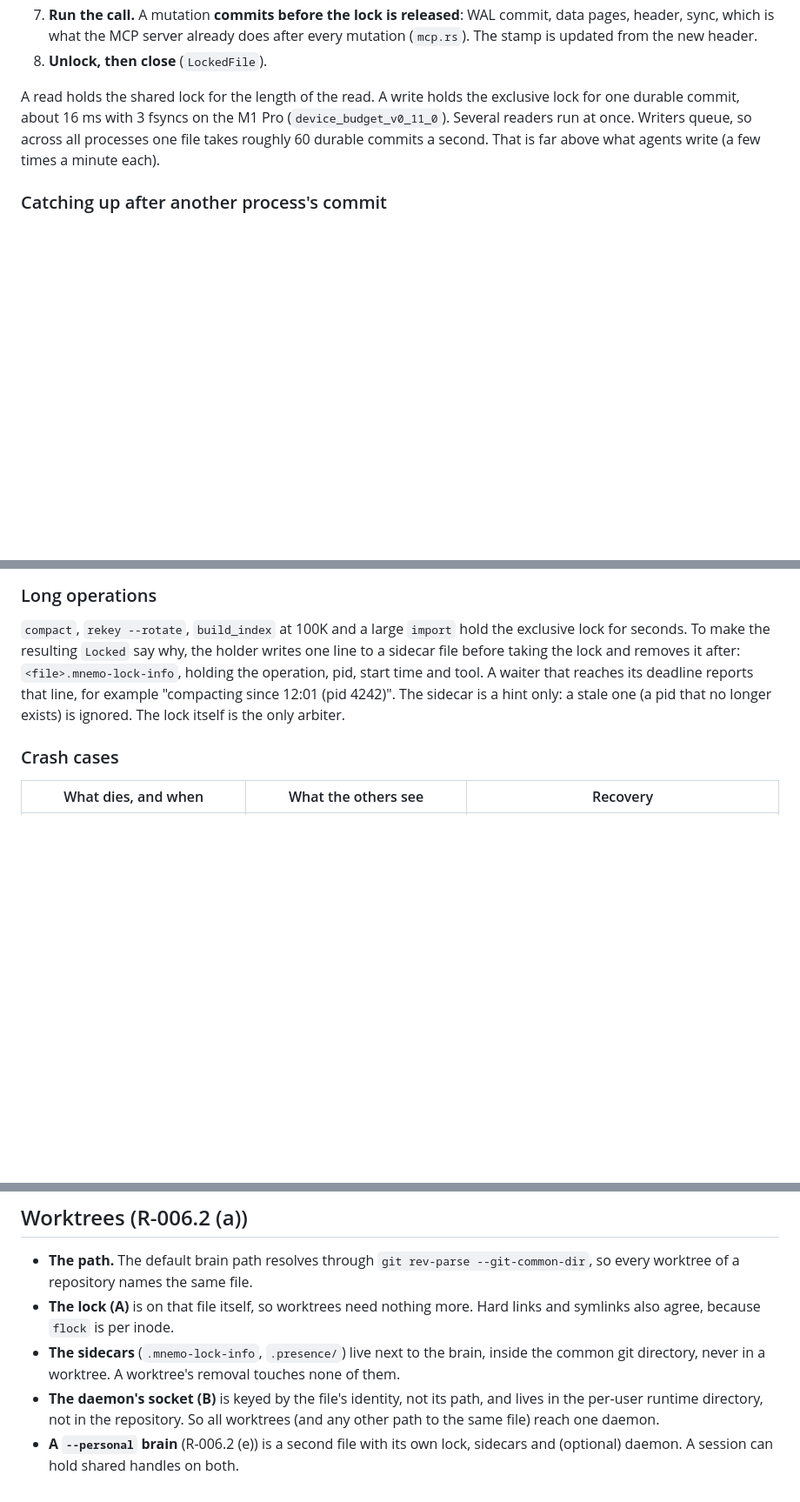
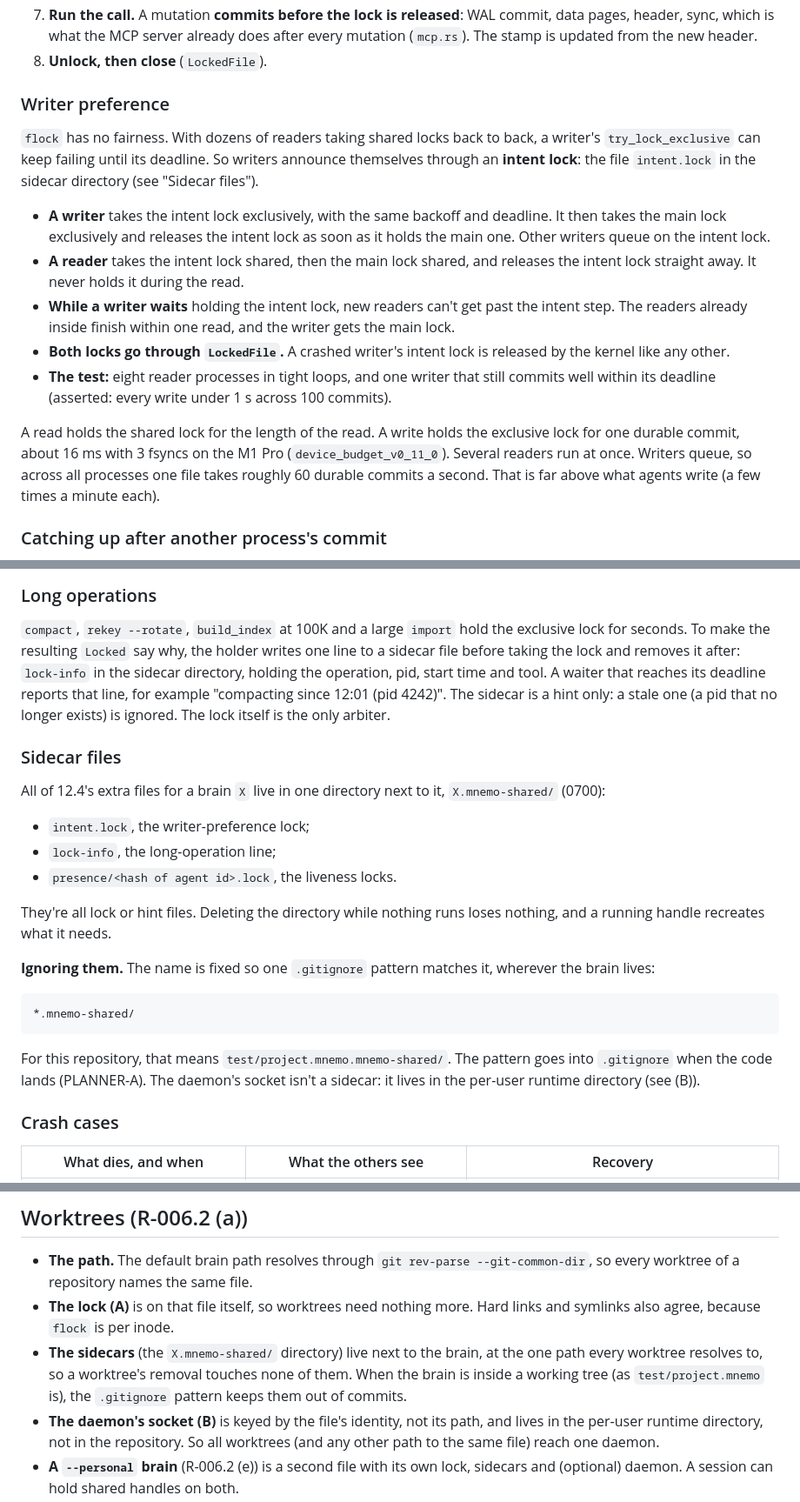
Before and after one commit to toarchkumar/mnemo, a Markdown page: docs/design/12.4-shared-access.md, 3 parts joined by grey strips. Shown at 87% size. Rendered like a GitHub page; blank space fills up the shorter version.

````diff
--- a/docs/design/12.4-shared-access.md
+++ b/docs/design/12.4-shared-access.md
@@ -113,6 +116,29 @@ Each call:
    already does after every mutation (`mcp.rs`). The stamp is updated from
    the new header.
 8. **Unlock, then close** (`LockedFile`).
+
+### Writer preference
+
+`flock` has no fairness. With dozens of readers taking shared locks back to
+back, a writer's `try_lock_exclusive` can keep failing until its deadline.
+So writers announce themselves through an **intent lock**: the file
+`intent.lock` in the sidecar directory (see "Sidecar files").
+
+- **A writer** takes the intent lock exclusively, with the same backoff and
+  deadline. It then takes the main lock exclusively and releases the intent
+  lock as soon as it holds the main one. Other writers queue on the intent
+  lock.
+- **A reader** takes the intent lock shared, then the main lock shared, and
+  releases the intent lock straight away. It never holds it during the
+  read.
+- **While a writer waits** holding the intent lock, new readers can't get
+  past the intent step. The readers already inside finish within one read,
+  and the writer gets the main lock.
+- **Both locks go through `LockedFile`.** A crashed writer's intent lock is
+  released by the kernel like any other.
+- **The test:** eight reader processes in tight loops, and one writer that
+  still commits well within its deadline (asserted: every write under 1 s
+  across 100 commits).
 
 A read holds the shared lock for the length of the read. A write holds the
 exclusive lock for one durable commit, about 16 ms with 3 fsyncs on the M1
@@ -157,11 +183,35 @@ That is far above what agents write (a few times a minute each).
 hold the exclusive lock for seconds. To make the resulting
 `Locked` say why, the holder writes one line to a sidecar file before
 taking the lock and removes it after:
-`<file>.mnemo-lock-info`, holding the operation, pid, start time and tool.
+`lock-info` in the sidecar directory, holding the operation, pid, start
+time and tool.
 A waiter that reaches its deadline reports that line, for example
 "compacting since 12:01 (pid 4242)". The sidecar is a hint only: a stale
 one (a pid that no longer exists) is ignored. The lock itself is the only
 arbiter.
+
+### Sidecar files
+
+All of 12.4's extra files for a brain `X` live in one directory next to
+it, `X.mnemo-shared/` (0700):
+- `intent.lock`, the writer-preference lock;
+- `lock-info`, the long-operation line;
+- `presence/<hash of agent id>.lock`, the liveness locks.
+
+They're all lock or hint files. Deleting the directory while nothing runs
+loses nothing, and a running handle recreates what it needs.
+
+**Ignoring them.** The name is fixed so one `.gitignore` pattern matches
+it, wherever the brain lives:
+
+```gitignore
+*.mnemo-shared/
+```
+
+For this repository, that means `test/project.mnemo.mnemo-shared/`. The
+pattern goes into `.gitignore` when the code lands (PLANNER-A). The
+daemon's socket isn't a sidecar: it lives in the per-user runtime
+directory (see (B)).
 
 ### Crash cases
 
@@ -404,9 +479,11 @@ marks items `delivered`, so they're the same under both options.
   names the same file.
 - **The lock (A)** is on that file itself, so worktrees need nothing more.
   Hard links and symlinks also agree, because `flock` is per inode.
-- **The sidecars** (`.mnemo-lock-info`, `.presence/`) live next to the
-  brain, inside the common git directory, never in a worktree. A
-  worktree's removal touches none of them.
+- **The sidecars** (the `X.mnemo-shared/` directory) live next to the
+  brain, at the one path every worktree resolves to, so a worktree's
+  removal touches none of them. When the brain is inside a working tree
+  (as `test/project.mnemo` is), the `.gitignore` pattern keeps them out
+  of commits.
 - **The daemon's socket (B)** is keyed by the file's identity, not its
   path, and lives in the per-user runtime directory, not in the repository.
   So all worktrees (and any other path to the same file) reach one daemon.
````
Also changed, not shown: other parts of docs/design/12.4-shared-access.md (+62 -24 lines).
